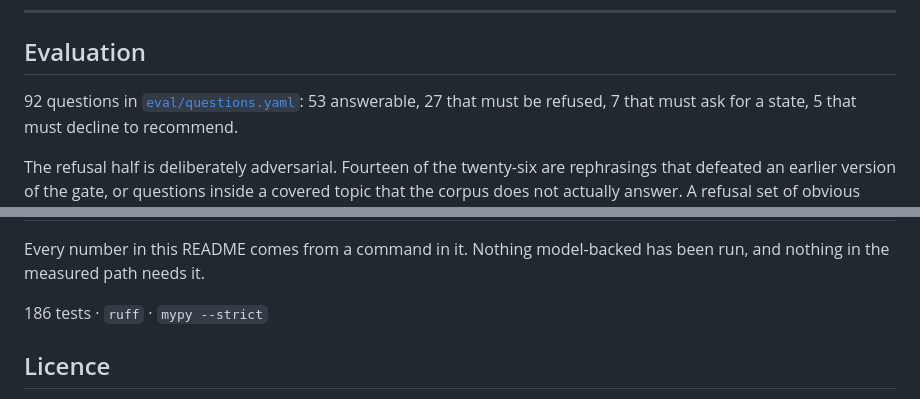
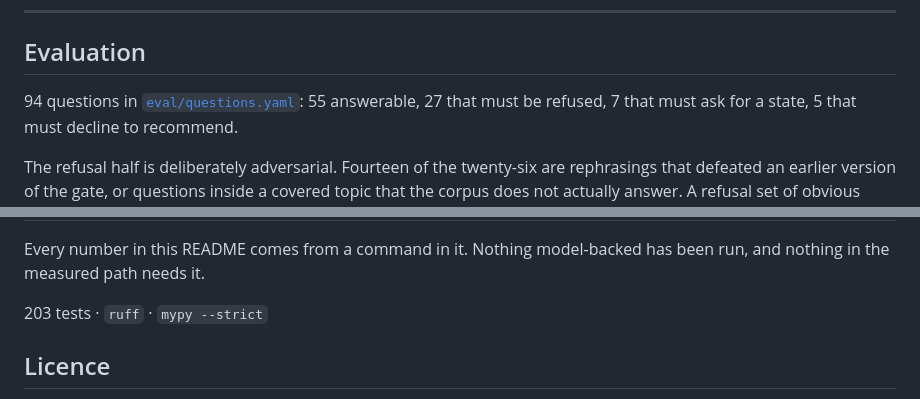
Before and after one commit to Rijutapatil/founder-desk, a Markdown page: README.md, 2 parts joined by grey strips. GitHub-like rendering.

```diff
--- a/README.md
+++ b/README.md
@@ -585,7 +585,7 @@ actually good at — which is how it ended up being the refusal gate.
 
 ## Evaluation
 
-92 questions in [`eval/questions.yaml`](eval/questions.yaml): 53 answerable, 27
+94 questions in [`eval/questions.yaml`](eval/questions.yaml): 55 answerable, 27
 that must be refused, 7 that must ask for a state, 5 that must decline to
 recommend.
 
@@ -973,7 +971,7 @@ truth in [PRODUCT.md](PRODUCT.md).
 Every number in this README comes from a command in it. Nothing model-backed has
 been run, and nothing in the measured path needs it.
 
-186 tests · `ruff` · `mypy --strict`
+203 tests · `ruff` · `mypy --strict`
 
 ## Licence
 
```
Also changed, not shown: other parts of README.md (+10 -12 lines).
